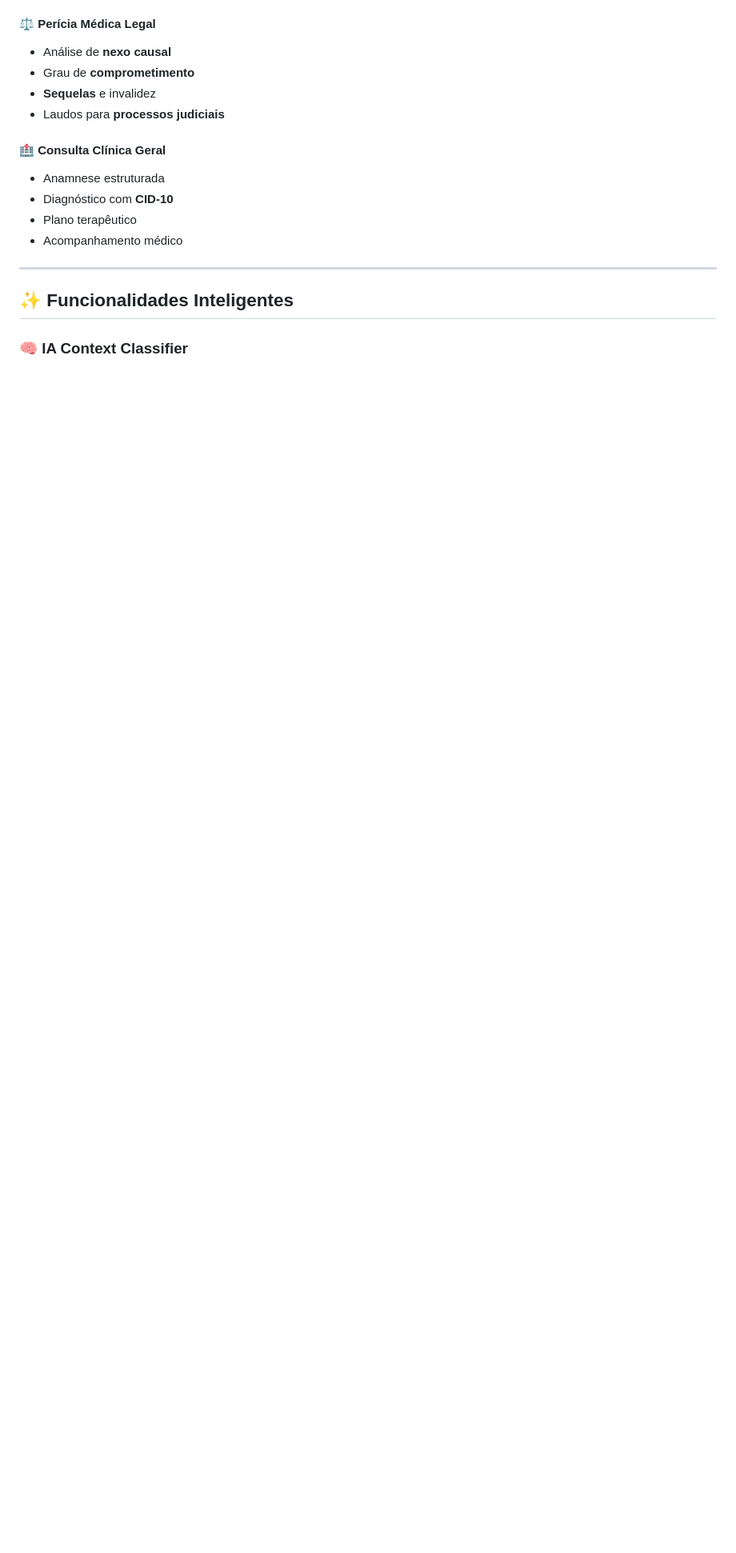
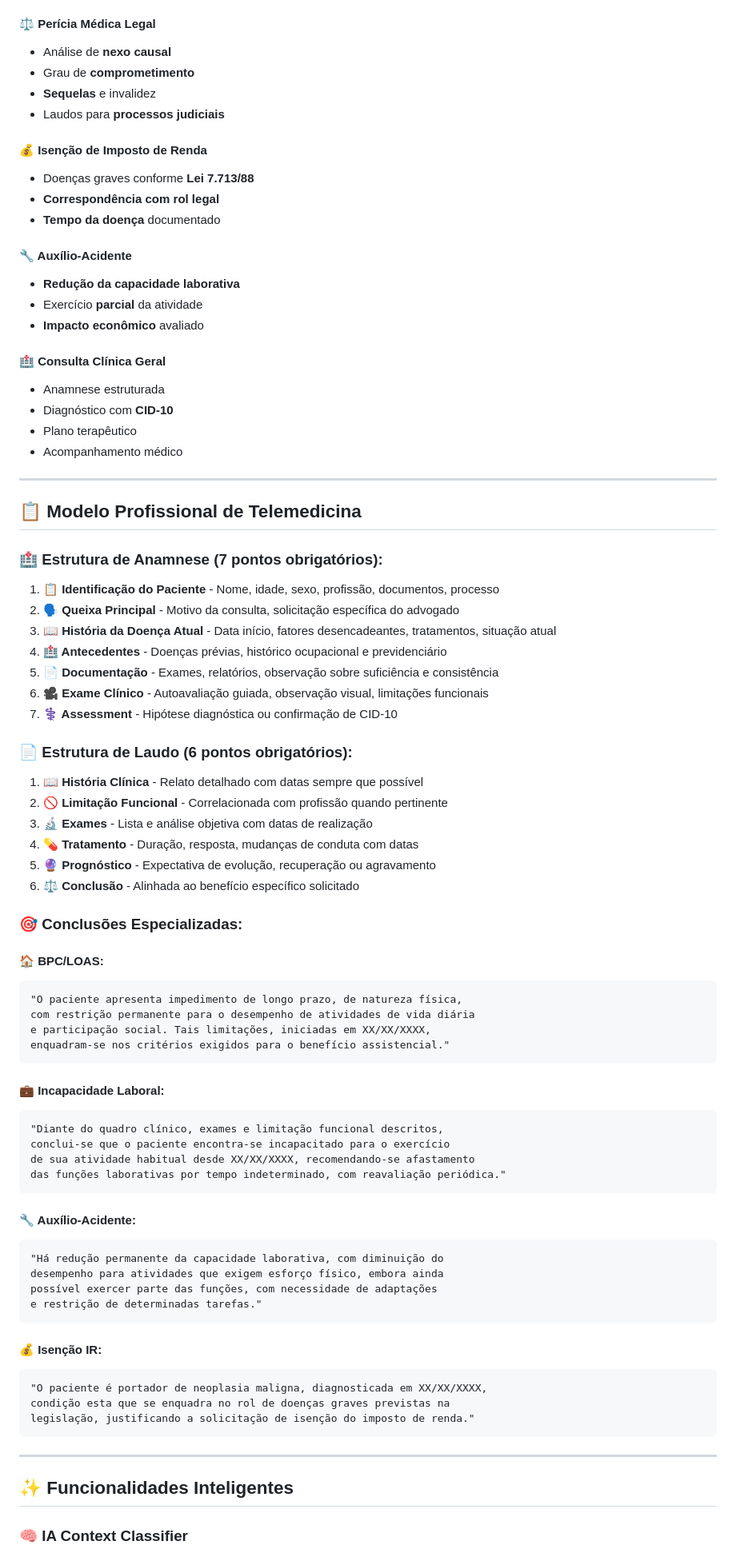
Before and after one commit to RaquelFonsec/medical-exam-analyzer, a Markdown page: README.md, the part around the change printed below. Shown: that part at 80% size. Rendered like a GitHub page; blank space fills up the shorter version.

````diff
--- a/README.md
+++ b/README.md
@@ -52,11 +52,75 @@ O **PREVIDAS Intelligence** é um sistema revolucionário que combina **Intelig
 - **Sequelas** e invalidez
 - Laudos para **processos judiciais**
 
+#### **💰 Isenção de Imposto de Renda**
+- Doenças graves conforme **Lei 7.713/88**
+- **Correspondência com rol legal**
+- **Tempo da doença** documentado
+
+#### **🔧 Auxílio-Acidente**
+- **Redução da capacidade laborativa**
+- Exercício **parcial** da atividade
+- **Impacto econômico** avaliado
+
 #### **🏥 Consulta Clínica Geral**
 - Anamnese estruturada
 - Diagnóstico com **CID-10**
 - Plano terapêutico
 - Acompanhamento médico
+
+---
+
+## 📋 **Modelo Profissional de Telemedicina**
+
+### **🏥 Estrutura de Anamnese (7 pontos obrigatórios):**
+1. **📋 Identificação do Paciente** - Nome, idade, sexo, profissão, documentos, processo
+2. **🗣️ Queixa Principal** - Motivo da consulta, solicitação específica do advogado
+3. **📖 História da Doença Atual** - Data início, fatores desencadeantes, tratamentos, situação atual
+4. **🏥 Antecedentes** - Doenças prévias, histórico ocupacional e previdenciário
+5. **📄 Documentação** - Exames, relatórios, observação sobre suficiência e consistência
+6. **🎥 Exame Clínico** - Autoavaliação guiada, observação visual, limitações funcionais
+7. **⚕️ Assessment** - Hipótese diagnóstica ou confirmação de CID-10
+
+### **📄 Estrutura de Laudo (6 pontos obrigatórios):**
+1. **📖 História Clínica** - Relato detalhado com datas sempre que possível
+2. **🚫 Limitação Funcional** - Correlacionada com profissão quando pertinente
+3. **🔬 Exames** - Lista e análise objetiva com datas de realização
+4. **💊 Tratamento** - Duração, resposta, mudanças de conduta com datas
+5. **🔮 Prognóstico** - Expectativa de evolução, recuperação ou agravamento
+6. **⚖️ Conclusão** - Alinhada ao benefício específico solicitado
+
+### **🎯 Conclusões Especializadas:**
+
+#### **🏠 BPC/LOAS:**
+```
+"O paciente apresenta impedimento de longo prazo, de natureza física,
+com restrição permanente para o desempenho de atividades de vida diária
+e participação social. Tais limitações, iniciadas em XX/XX/XXXX,
+enquadram-se nos critérios exigidos para o benefício assistencial."
+```
+
+#### **💼 Incapacidade Laboral:**
+```
+"Diante do quadro clínico, exames e limitação funcional descritos,
+conclui-se que o paciente encontra-se incapacitado para o exercício
+de sua atividade habitual desde XX/XX/XXXX, recomendando-se afastamento
+das funções laborativas por tempo indeterminado, com reavaliação periódica."
+```
+
+#### **🔧 Auxílio-Acidente:**
+```
+"Há redução permanente da capacidade laborativa, com diminuição do
+desempenho para atividades que exigem esforço físico, embora ainda
+possível exercer parte das funções, com necessidade de adaptações
+e restrição de determinadas tarefas."
+```
+
+#### **💰 Isenção IR:**
+```
+"O paciente é portador de neoplasia maligna, diagnosticada em XX/XX/XXXX,
+condição esta que se enquadra no rol de doenças graves previstas na
+legislação, justificando a solicitação de isenção do imposto de renda."
+```
 
 ---
 
````
Also changed, not shown: other parts of README.md (+85 -25 lines).
